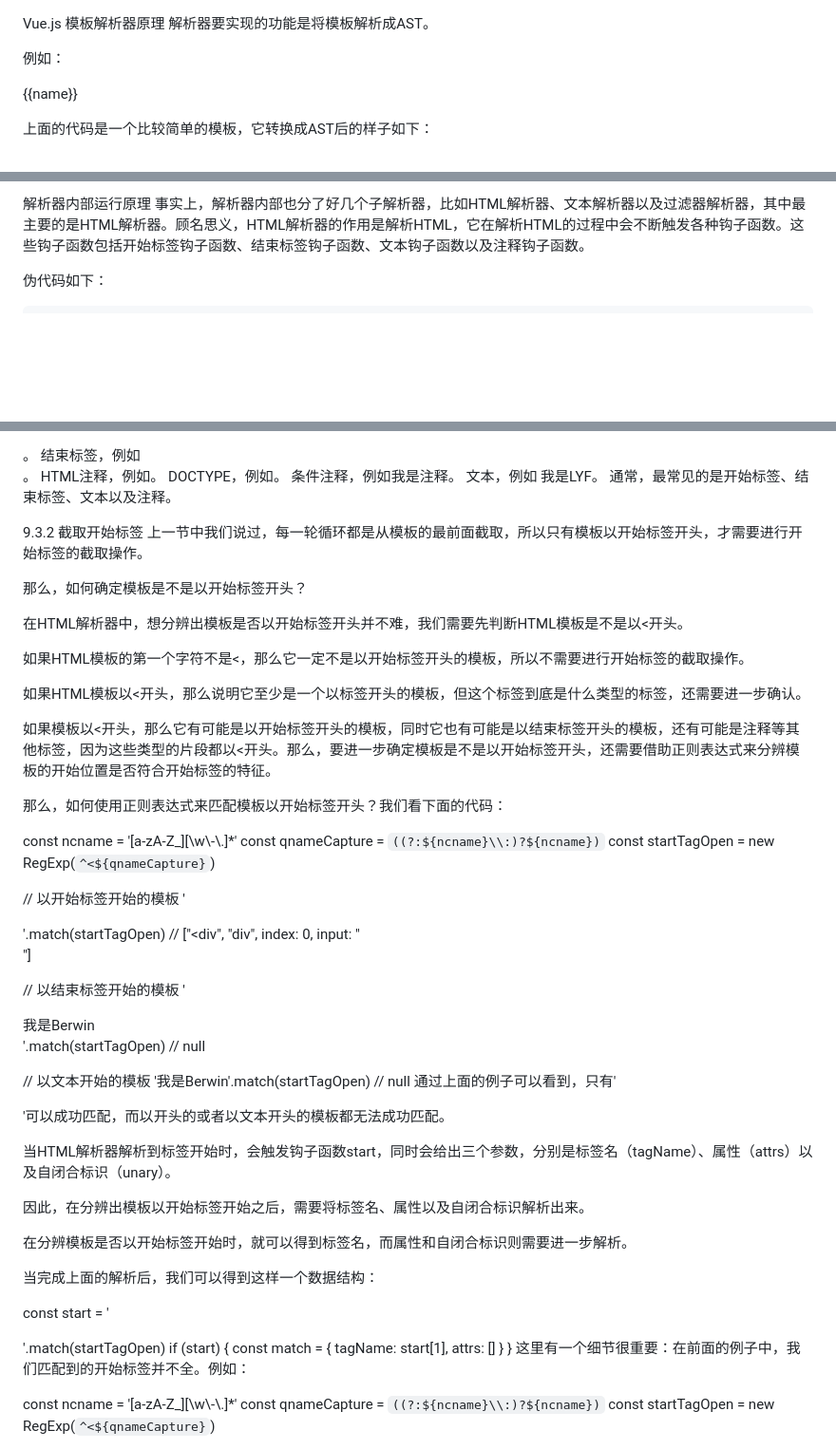
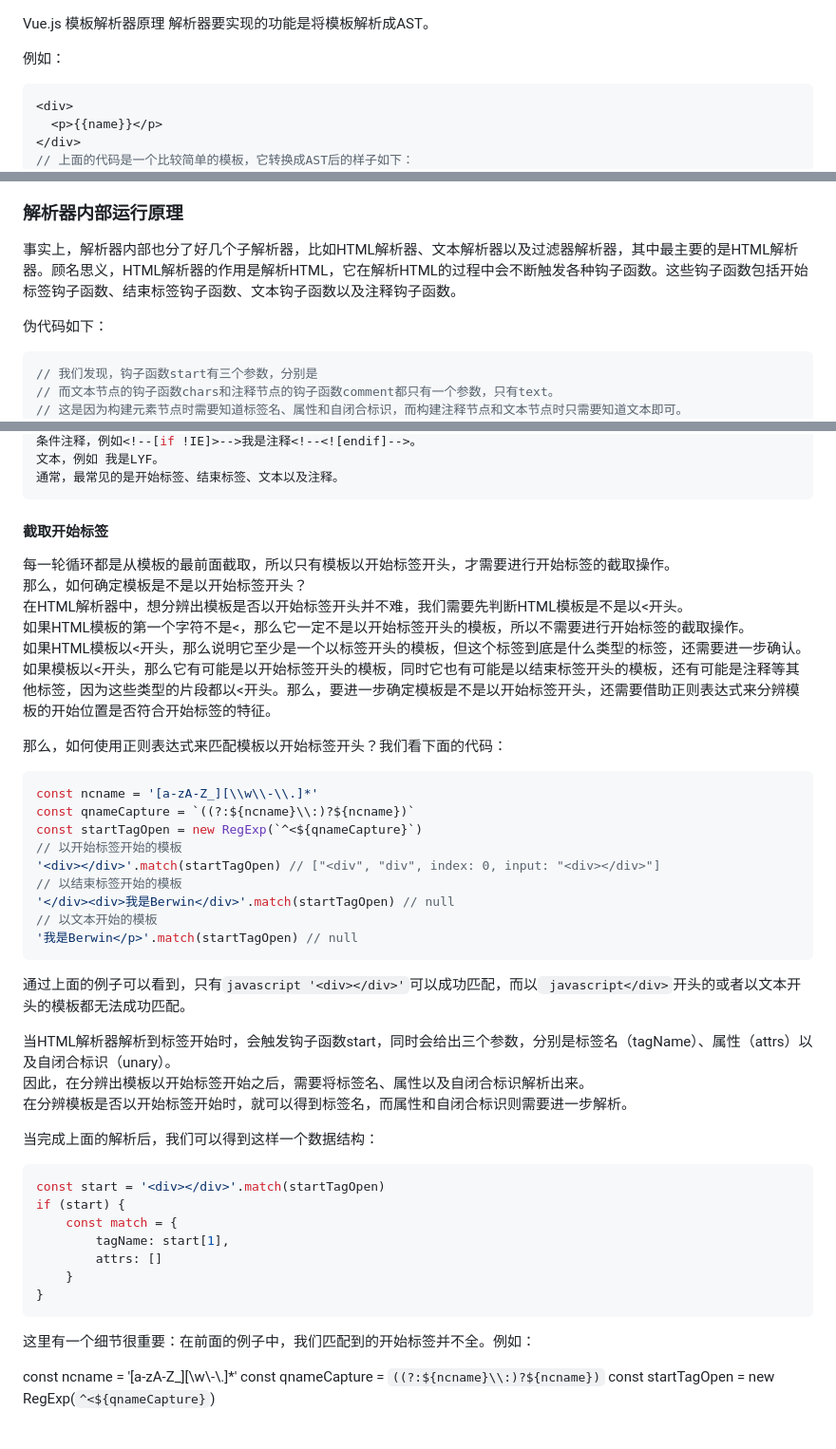
Before and after one commit to dinghuahua/blog, a Markdown page: vue源码学习/Vue.js 模板编译原理.md, 3 parts joined by grey strips. Shown: that part at 95% size. Rendered like a GitHub page; blank space fills up the shorter version.

````diff
--- a/vue源码学习/Vue.js 模板编译原理.md
+++ b/vue源码学习/Vue.js 模板编译原理.md
@@ -2,12 +2,11 @@ Vue.js 模板解析器原理
 解析器要实现的功能是将模板解析成AST。
 
 例如：
-
+``` javascript
 <div>
   <p>{{name}}</p>
 </div>
-上面的代码是一个比较简单的模板，它转换成AST后的样子如下：
-
+// 上面的代码是一个比较简单的模板，它转换成AST后的样子如下：
 {
   tag: "div"
   type: 1,
@@ -42,10 +43,14 @@ children属性是一个数组，里面保存了一些子节点的描述对象。
 type属性代表一个节点的类型等。当很多个独立的节点通过parent属性和children属性连在一起时，就变成了一个树，而这样一个用对象描述的节点树其实就是AST。
 
-解析器内部运行原理
+### 解析器内部运行原理
+
 事实上，解析器内部也分了好几个子解析器，比如HTML解析器、文本解析器以及过滤器解析器，其中最主要的是HTML解析器。顾名思义，HTML解析器的作用是解析HTML，它在解析HTML的过程中会不断触发各种钩子函数。这些钩子函数包括开始标签钩子函数、结束标签钩子函数、文本钩子函数以及注释钩子函数。
 
 伪代码如下：
 ``` javascript
+// 我们发现，钩子函数start有三个参数，分别是
+// 而文本节点的钩子函数chars和注释节点的钩子函数comment都只有一个参数，只有text。
+// 这是因为构建元素节点时需要知道标签名、属性和自闭合标识，而构建注释节点和文本节点时只需要知道文本即可。
 parseHTML(template, {
     start (tag, attrs, unary) {
         // 每当解析到标签的开始位置时，触发该函数
@@ -227,44 +218,37 @@ DOCTYPE，例如<!DOCTYPE html>。
 条件注释，例如<!--[if !IE]>-->我是注释<!--<![endif]-->。
 文本，例如 我是LYF。
 通常，最常见的是开始标签、结束标签、文本以及注释。
-
-9.3.2 截取开始标签
-上一节中我们说过，每一轮循环都是从模板的最前面截取，所以只有模板以开始标签开头，才需要进行开始标签的截取操作。
-
-那么，如何确定模板是不是以开始标签开头？
-
-在HTML解析器中，想分辨出模板是否以开始标签开头并不难，我们需要先判断HTML模板是不是以<开头。
-
-如果HTML模板的第一个字符不是<，那么它一定不是以开始标签开头的模板，所以不需要进行开始标签的截取操作。
-
-如果HTML模板以<开头，那么说明它至少是一个以标签开头的模板，但这个标签到底是什么类型的标签，还需要进一步确认。
-
-如果模板以<开头，那么它有可能是以开始标签开头的模板，同时它也有可能是以结束标签开头的模板，还有可能是注释等其他标签，因为这些类型的片段都以<开头。那么，要进一步确定模板是不是以开始标签开头，还需要借助正则表达式来分辨模板的开始位置是否符合开始标签的特征。
+```
+#### 截取开始标签
+每一轮循环都是从模板的最前面截取，所以只有模板以开始标签开头，才需要进行开始标签的截取操作。<br>
+那么，如何确定模板是不是以开始标签开头？<br>
+在HTML解析器中，想分辨出模板是否以开始标签开头并不难，我们需要先判断HTML模板是不是以<开头。<br>
+如果HTML模板的第一个字符不是<，那么它一定不是以开始标签开头的模板，所以不需要进行开始标签的截取操作。<br>
+如果HTML模板以<开头，那么说明它至少是一个以标签开头的模板，但这个标签到底是什么类型的标签，还需要进一步确认。<br>
+如果模板以<开头，那么它有可能是以开始标签开头的模板，同时它也有可能是以结束标签开头的模板，还有可能是注释等其他标签，因为这些类型的片段都以<开头。那么，要进一步确定模板是不是以开始标签开头，还需要借助正则表达式来分辨模板的开始位置是否符合开始标签的特征。<br>
 
 那么，如何使用正则表达式来匹配模板以开始标签开头？我们看下面的代码：
 
+``` javascript
 const ncname = '[a-zA-Z_][\\w\\-\\.]*'
 const qnameCapture = `((?:${ncname}\\:)?${ncname})`
 const startTagOpen = new RegExp(`^<${qnameCapture}`)
-
 // 以开始标签开始的模板
 '<div></div>'.match(startTagOpen) // ["<div", "div", index: 0, input: "<div></div>"]
-
 // 以结束标签开始的模板
 '</div><div>我是Berwin</div>'.match(startTagOpen) // null
-
 // 以文本开始的模板
 '我是Berwin</p>'.match(startTagOpen) // null
-通过上面的例子可以看到，只有'<div></div>'可以成功匹配，而以</div>开头的或者以文本开头的模板都无法成功匹配。
+```
 
-当HTML解析器解析到标签开始时，会触发钩子函数start，同时会给出三个参数，分别是标签名（tagName）、属性（attrs）以及自闭合标识（unary）。
+通过上面的例子可以看到，只有``` javascript '<div></div>' ```可以成功匹配，而以``` javascript</div>```开头的或者以文本开头的模板都无法成功匹配。
 
-因此，在分辨出模板以开始标签开始之后，需要将标签名、属性以及自闭合标识解析出来。
-
-在分辨模板是否以开始标签开始时，就可以得到标签名，而属性和自闭合标识则需要进一步解析。
+当HTML解析器解析到标签开始时，会触发钩子函数start，同时会给出三个参数，分别是标签名（tagName）、属性（attrs）以及自闭合标识（unary）。<br>
+因此，在分辨出模板以开始标签开始之后，需要将标签名、属性以及自闭合标识解析出来。<br>
+在分辨模板是否以开始标签开始时，就可以得到标签名，而属性和自闭合标识则需要进一步解析。<br>
 
 当完成上面的解析后，我们可以得到这样一个数据结构：
-
+``` javascript
 const start = '<div></div>'.match(startTagOpen)
 if (start) {
     const match = {
@@ -272,6 +256,7 @@ if (start) {
         attrs: []
     }
 }
+```
 这里有一个细节很重要：在前面的例子中，我们匹配到的开始标签并不全。例如：
 
 const ncname = '[a-zA-Z_][\\w\\-\\.]*'
````
Also changed, not shown: other parts of vue源码学习/Vue.js 模板编译原理.md (+36 -52 lines), vue源码学习/images/data9.png (added).
